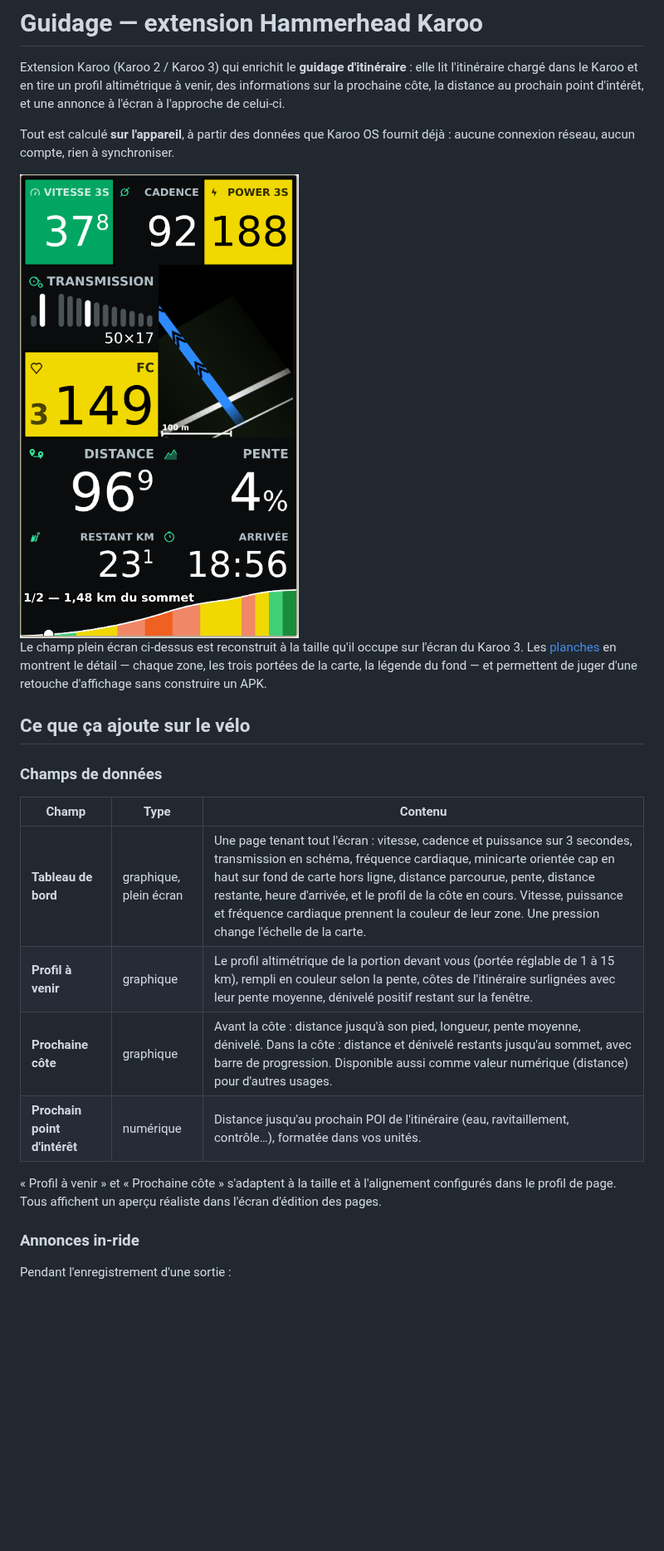
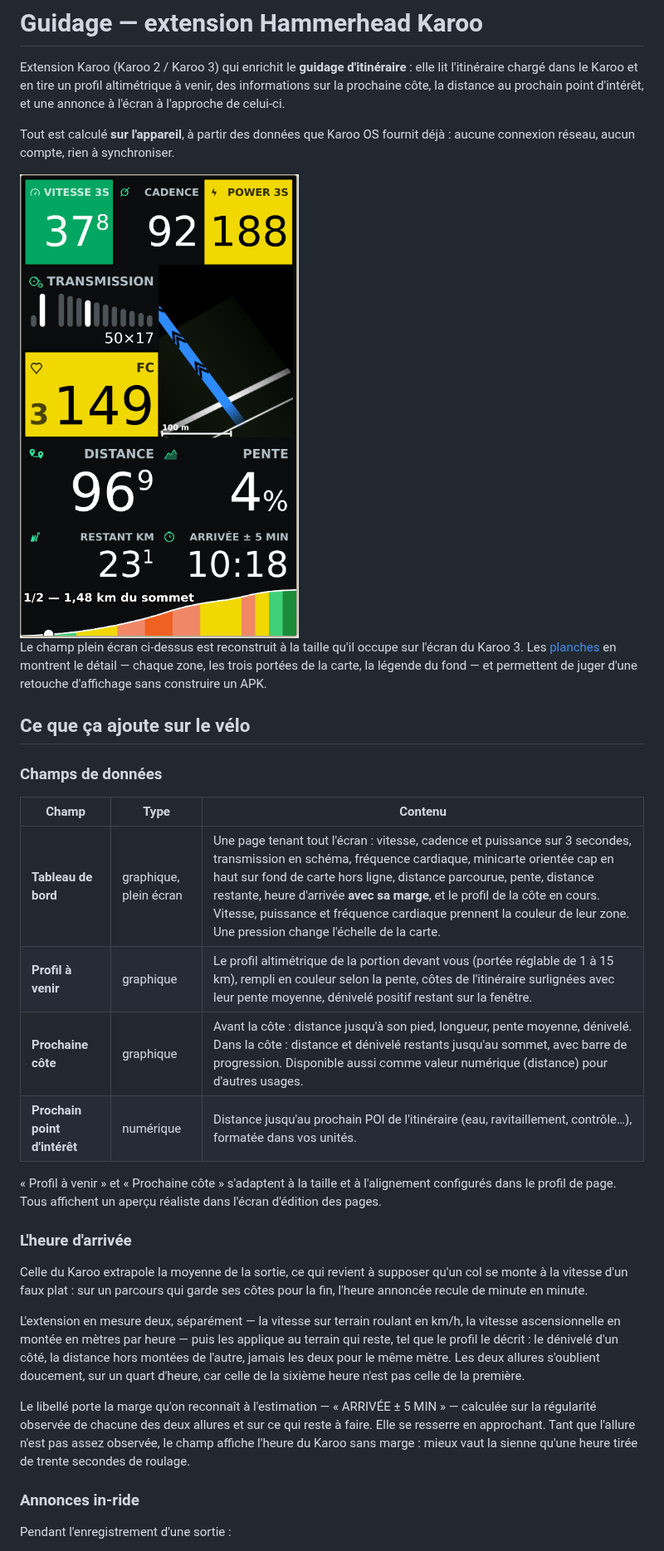
Before and after one commit to jmallus/guidage-karoo, a Markdown page: README.md, the part around one of its changes. Shown at 83% size. Drawn GitHub-style; pictures changed too: docs/planches/tableau-de-bord.png; blank space fills up the shorter version.

```diff
--- a/README.md
+++ b/README.md
@@ -21,13 +21,30 @@ sans construire un APK.
 
 | Champ | Type | Contenu |
 | --- | --- | --- |
-| **Tableau de bord** | graphique, plein écran | Une page tenant tout l'écran : vitesse, cadence et puissance sur 3 secondes, transmission en schéma, fréquence cardiaque, minicarte orientée cap en haut sur fond de carte hors ligne, distance parcourue, pente, distance restante, heure d'arrivée, et le profil de la côte en cours. Vitesse, puissance et fréquence cardiaque prennent la couleur de leur zone. Une pression change l'échelle de la carte. |
+| **Tableau de bord** | graphique, plein écran | Une page tenant tout l'écran : vitesse, cadence et puissance sur 3 secondes, transmission en schéma, fréquence cardiaque, minicarte orientée cap en haut sur fond de carte hors ligne, distance parcourue, pente, distance restante, heure d'arrivée **avec sa marge**, et le profil de la côte en cours. Vitesse, puissance et fréquence cardiaque prennent la couleur de leur zone. Une pression change l'échelle de la carte. |
 | **Profil à venir** | graphique | Le profil altimétrique de la portion devant vous (portée réglable de 1 à 15 km), rempli en couleur selon la pente, côtes de l'itinéraire surlignées avec leur pente moyenne, dénivelé positif restant sur la fenêtre. |
 | **Prochaine côte** | graphique | Avant la côte : distance jusqu'à son pied, longueur, pente moyenne, dénivelé. Dans la côte : distance et dénivelé restants jusqu'au sommet, avec barre de progression. Disponible aussi comme valeur numérique (distance) pour d'autres usages. |
 | **Prochain point d'intérêt** | numérique | Distance jusqu'au prochain POI de l'itinéraire (eau, ravitaillement, contrôle…), formatée dans vos unités. |
 
 « Profil à venir » et « Prochaine côte » s'adaptent à la taille et à l'alignement configurés
 dans le profil de page. Tous affichent un aperçu réaliste dans l'écran d'édition des pages.
+
+### L'heure d'arrivée
+
+Celle du Karoo extrapole la moyenne de la sortie, ce qui revient à supposer qu'un col se monte
+à la vitesse d'un faux plat : sur un parcours qui garde ses côtes pour la fin, l'heure annoncée
+recule de minute en minute.
+
+L'extension en mesure deux, séparément — la vitesse sur terrain roulant en km/h, la vitesse
+ascensionnelle en montée en mètres par heure — puis les applique au terrain qui reste, tel que
+le profil le décrit : le dénivelé d'un côté, la distance hors montées de l'autre, jamais les
+deux pour le même mètre. Les deux allures s'oublient doucement, sur un quart d'heure, car
+celle de la sixième heure n'est pas celle de la première.
+
+Le libellé porte la marge qu'on reconnaît à l'estimation — « ARRIVÉE ± 5 MIN » — calculée sur
+la régularité observée de chacune des deux allures et sur ce qui reste à faire. Elle se
+resserre en approchant. Tant que l'allure n'est pas assez observée, le champ affiche l'heure du
+Karoo sans marge : mieux vaut la sienne qu'une heure tirée de trente secondes de roulage.
 
 ### Annonces in-ride
 
```
Also changed, not shown: other parts of README.md (+5 -0 lines), docs/planches.md (+1 -1 lines), docs/planches/planche-i-taille-reelle.png, docs/planches/planche-ii-zones.png, 9 other files.
